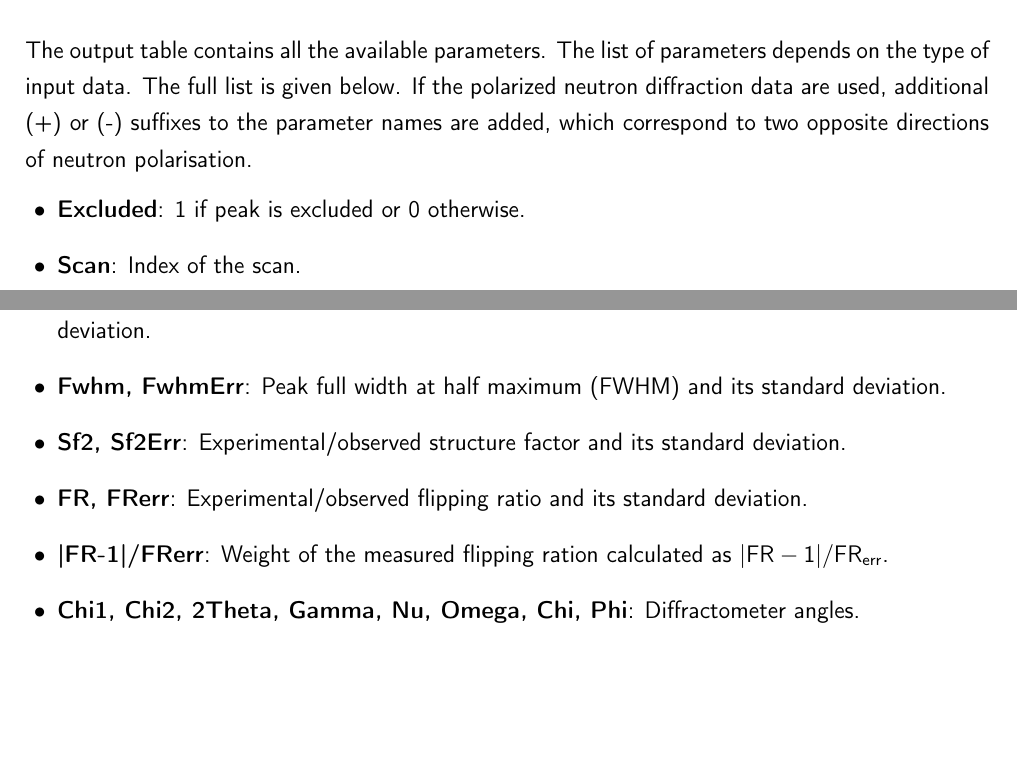
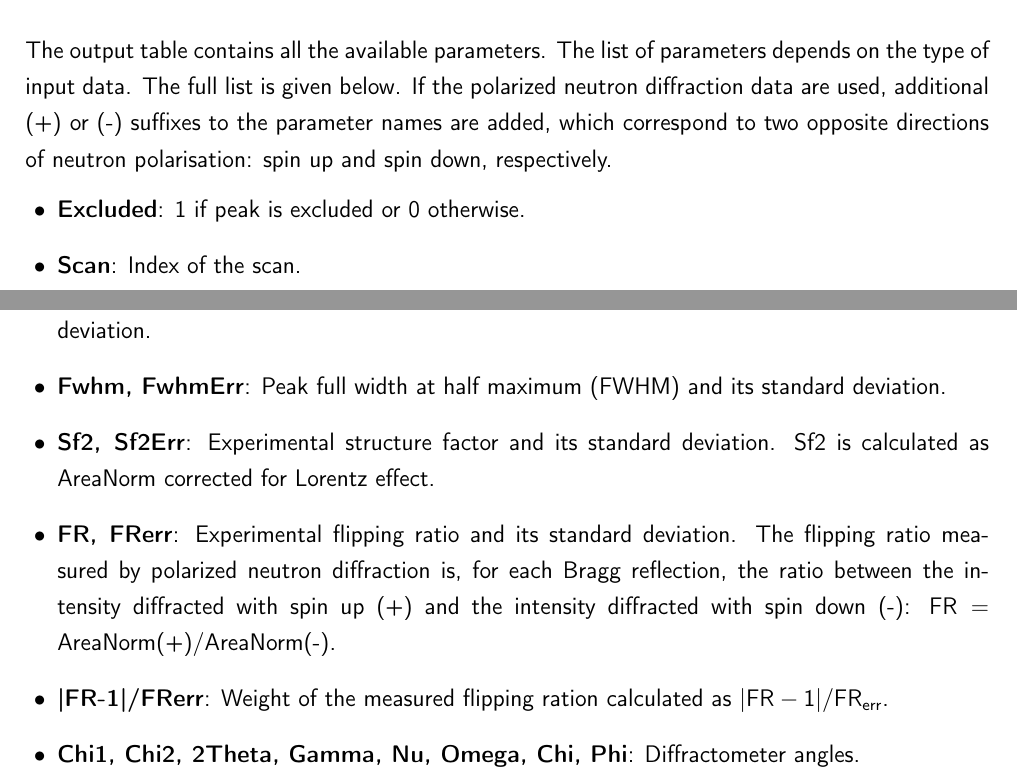
Before and after one commit to AndrewSazonov/DavinciUserManual, a LaTeX thesis (umanual.tex, which reads umanual_use.tex): two parts of page 19 of 20, joined at a grey line, cut so that both start at the same text, the shorter picture padded with empty space. Compiled offline with pdfLaTeX.

Commit message:
Update Output Table tab

```diff
--- a/umanual_use.tex
+++ b/umanual_use.tex
@@ -202,7 +202,7 @@ The \texttab{Settings} tab of the \texttab{Output Table} allows to:
 \end{itemize}
 
 \newpage
-The output table contains all the available parameters. The list of parameters depends on the type of input data. The full list is given below. If the polarized neutron diffraction data are used, additional (+) or (-) suffixes to the parameter names are added, which correspond to two opposite directions of neutron polarisation.
+The output table contains all the available parameters. The list of parameters depends on the type of input data. The full list is given below. If the polarized neutron diffraction data are used, additional (+) or (-) suffixes to the parameter names are added, which correspond to two opposite directions of neutron polarisation: spin up and spin down, respectively.
 
 \begin{itemize}
 	\item \textbf{Excluded}: 1 if peak is excluded or 0 otherwise.
@@ -214,8 +214,8 @@ The output table contains all the available parameters. The list of parameters d
 	\item \textbf{AreaNorm, AreaNormErr}: Peak area normalized by the monitor and its standard deviation.
 	\item \textbf{BkgNorm, BkgNormErr}: Average background normalized by the monitor and its standard deviation.
 	\item \textbf{Fwhm, FwhmErr}: Peak full width at half maximum (FWHM) and its standard deviation.
-	\item \textbf{Sf2, Sf2Err}: Experimental/observed structure factor and its standard deviation.
-	\item \textbf{FR, FRerr}: Experimental/observed flipping ratio and its standard deviation.
+	\item \textbf{Sf2, Sf2Err}: Experimental structure factor and its standard deviation. Sf2 is calculated as AreaNorm corrected for Lorentz effect.
+	\item \textbf{FR, FRerr}: Experimental flipping ratio and its standard deviation. The flipping ratio measured by polarized neutron diffraction is, for each Bragg reflection, the ratio between the intensity diffracted with spin up (+) and the intensity diffracted with spin down (-): $\text{FR} = \text{AreaNorm(+)}/\text{AreaNorm(-)}$.
 	\item \textbf{|FR-1|/FRerr}: Weight of the measured flipping ration calculated as $|\text{FR}-1|/\text{FR}_\text{err}$.
 	\item \textbf{Chi1, Chi2, 2Theta, Gamma, Nu, Omega, Chi, Phi}: Diffractometer angles.
 	\item \textbf{Absolute index}: Absolute index of the scan.
```
